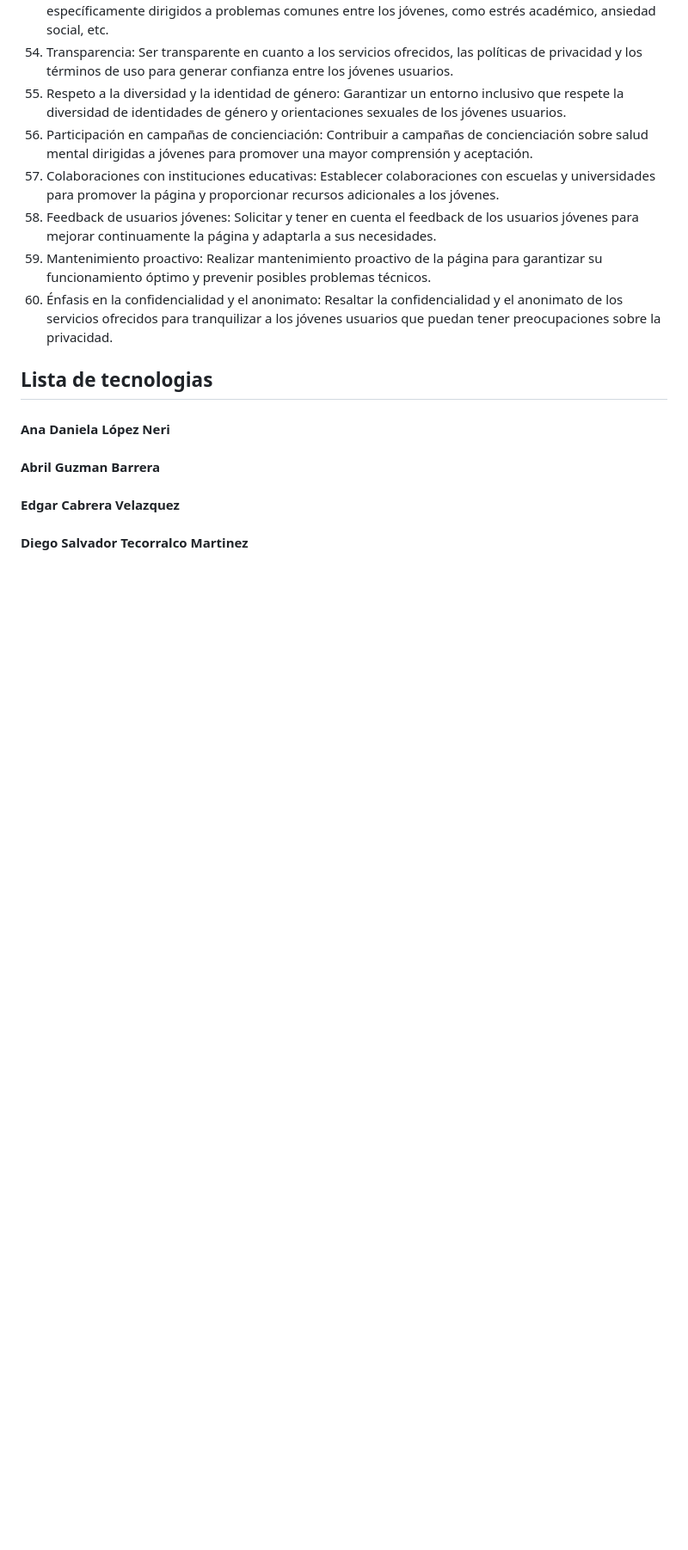
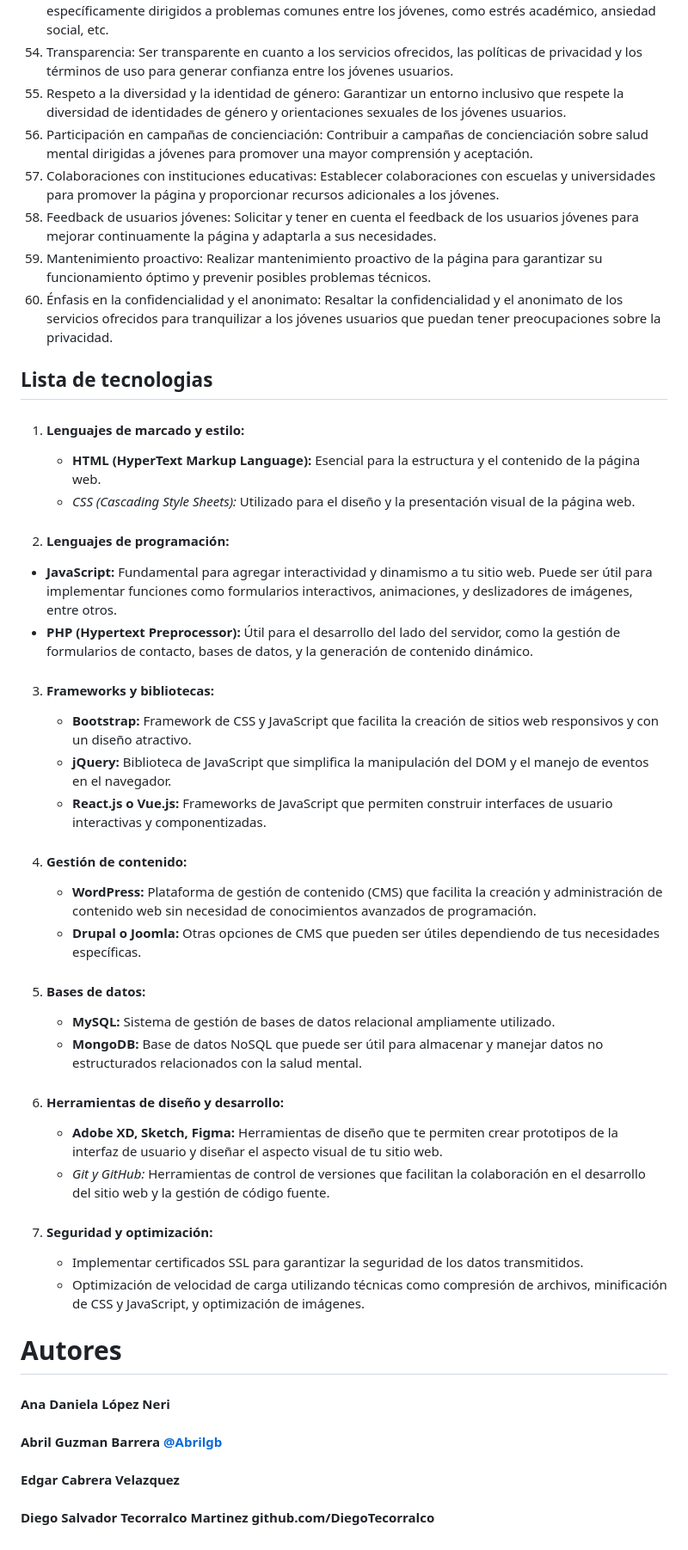
Before and after one commit to DanielaLopez66/MicroAyuda-Proyecto, a Markdown page: README.md, the part around the change. Shown at 86% size. Drawn GitHub-style; blank space fills up the shorter version.

```diff
--- a/README.md
+++ b/README.md
@@ -123,10 +123,38 @@ El material deberá ser acorde su problema
 59.	Mantenimiento proactivo: Realizar mantenimiento proactivo de la página para garantizar su funcionamiento óptimo y prevenir posibles problemas técnicos.
 60.	Énfasis en la confidencialidad y el anonimato: Resaltar la confidencialidad y el anonimato de los servicios ofrecidos para tranquilizar a los jóvenes usuarios que puedan tener preocupaciones sobre la privacidad.
 ## **Lista de tecnologias**
+1. #### **Lenguajes de marcado y estilo:**
+   - **HTML (HyperText Markup Language):** Esencial para la estructura y el contenido de la página web.
+   - *CSS (Cascading Style Sheets):* Utilizado para el diseño y la presentación visual de la página web.
+
+2.  #### **Lenguajes de programación:**
+   - **JavaScript:** Fundamental para agregar interactividad y dinamismo a tu sitio web. Puede ser útil para implementar funciones como formularios interactivos, animaciones, y deslizadores de imágenes, entre otros.
+   - **PHP (Hypertext Preprocessor):** Útil para el desarrollo del lado del servidor, como la gestión de formularios de contacto, bases de datos, y la generación de contenido dinámico.
+
+3. #### **Frameworks y bibliotecas:**
+   - **Bootstrap:** Framework de CSS y JavaScript que facilita la creación de sitios web responsivos y con un diseño atractivo.
+   - **jQuery:** Biblioteca de JavaScript que simplifica la manipulación del DOM y el manejo de eventos en el navegador.
+   - **React.js o Vue.js:** Frameworks de JavaScript que permiten construir interfaces de usuario interactivas y componentizadas.
+
+4. #### **Gestión de contenido:**
+   - **WordPress:** Plataforma de gestión de contenido (CMS) que facilita la creación y administración de contenido web sin necesidad de conocimientos avanzados de programación.
+   - **Drupal o Joomla:** Otras opciones de CMS que pueden ser útiles dependiendo de tus necesidades específicas.
+
+5. #### **Bases de datos:**
+   - **MySQL:** Sistema de gestión de bases de datos relacional ampliamente utilizado.
+   - **MongoDB:** Base de datos NoSQL que puede ser útil para almacenar y manejar datos no estructurados relacionados con la salud mental.
+
+6. #### **Herramientas de diseño y desarrollo:**
+   - **Adobe XD, Sketch, Figma:** Herramientas de diseño que te permiten crear prototipos de la interfaz de usuario y diseñar el aspecto visual de tu sitio web.
+   - *Git y GitHub:* Herramientas de control de versiones que facilitan la colaboración en el desarrollo del sitio web y la gestión de código fuente.
+
+7. #### **Seguridad y optimización:**
+   - Implementar certificados SSL para garantizar la seguridad de los datos transmitidos.
+   - Optimización de velocidad de carga utilizando técnicas como compresión de archivos, minificación de CSS y JavaScript, y optimización de imágenes.
 
 
-
+# Autores
 #### Ana Daniela López Neri
-#### Abril Guzman Barrera
+#### Abril Guzman Barrera [@Abrilgb](https://github.com/Abrilgb)
 #### Edgar Cabrera Velazquez
-#### Diego Salvador Tecorralco Martinez
+#### Diego Salvador Tecorralco Martinez github.com/DiegoTecorralco
```
